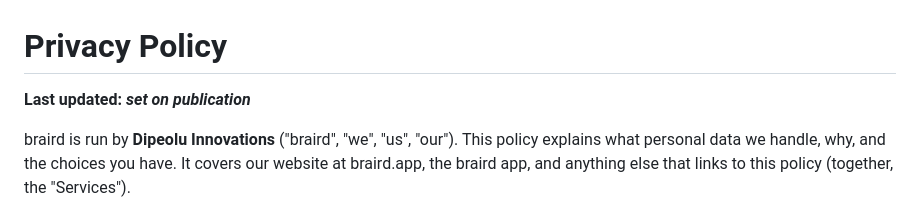
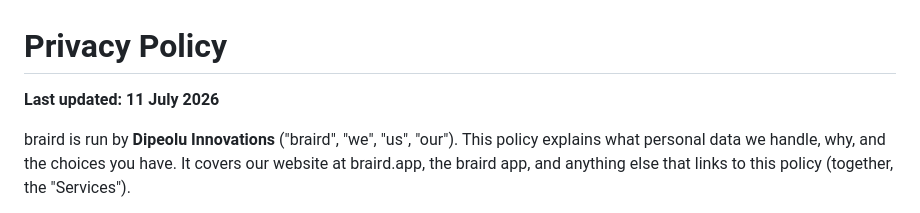
Before and after one commit to pentoaswordfight/surfc-web, a Markdown page: src/policies/privacy.md, the part around the change. Rendered like a GitHub page.

```diff
--- a/src/policies/privacy.md
+++ b/src/policies/privacy.md
@@ -1,6 +1,6 @@
 # Privacy Policy
 
-**Last updated: _set on publication_**
+**Last updated: 11 July 2026**
 
 braird is run by **Dipeolu Innovations** ("braird", "we", "us", "our"). This policy explains what personal data we handle, why, and the choices you have. It covers our website at braird.app, the braird app, and anything else that links to this policy (together, the "Services").
 
```
Also changed, not shown: src/policies/terms.md (+1 -1 lines).
